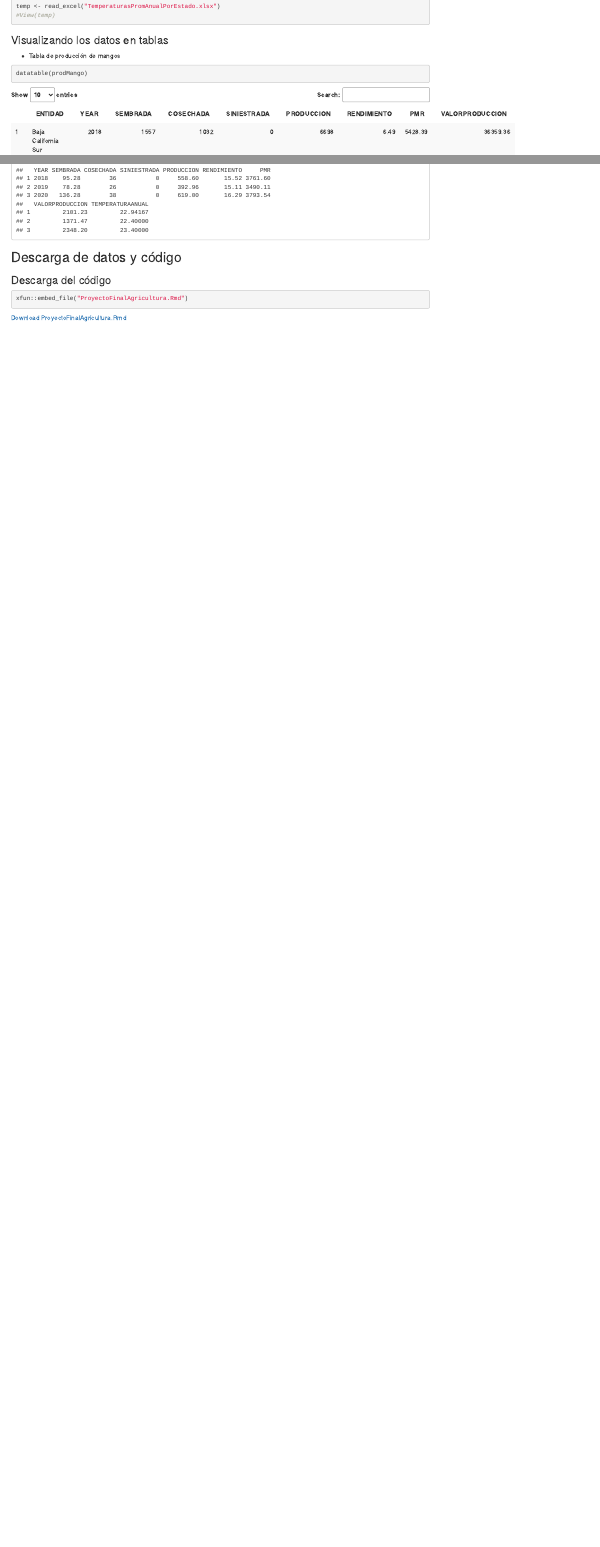
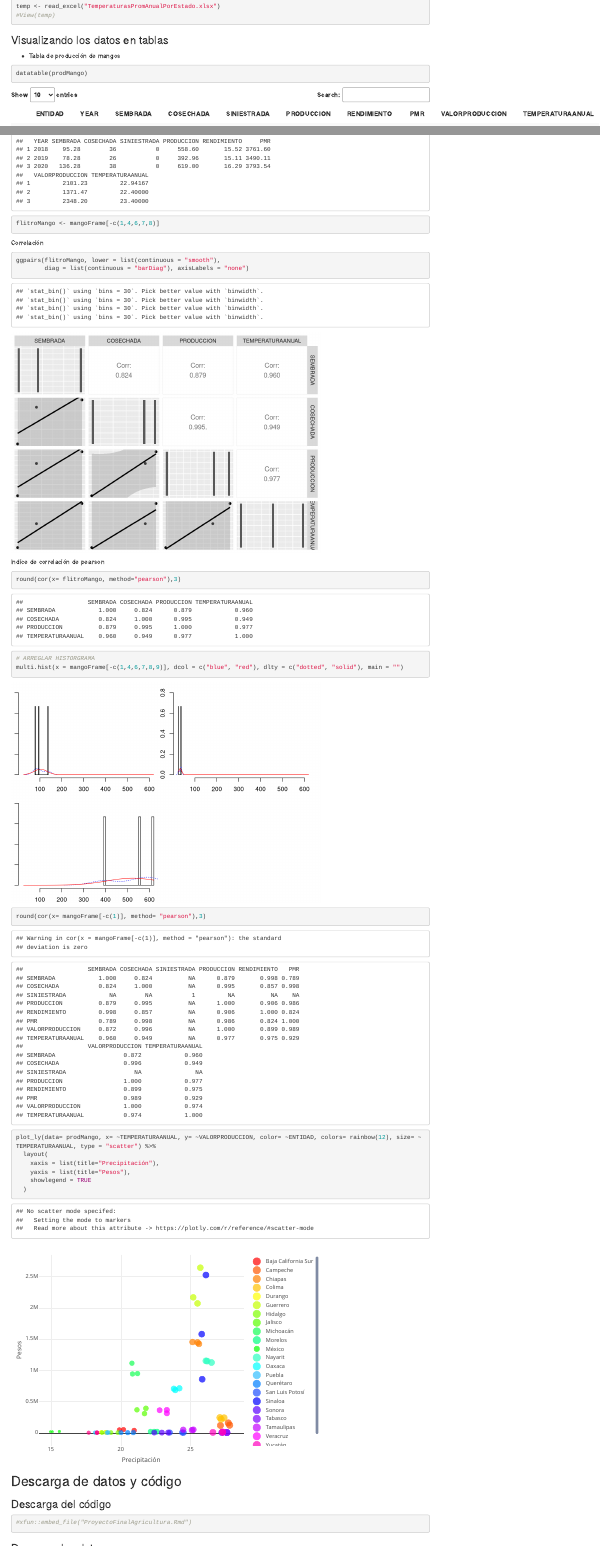
Before and after one commit to Kawtious/ProduccionMango, an R Markdown document (Final/ProyectoFinalAgricultura.Rmd): the page in a window 1100 px wide, from 1460 px down, and a second part further down, joined at a grey line. Rendered offline with R 4.5, knitr and Pandoc, with nearby package versions; drawn as R Markdown's standard HTML page in place of the format the file asks for.

Commit message:
Actualización
Añadi algunas gráficas

````diff
--- a/Final/ProyectoFinalAgricultura.Rmd
+++ b/Final/ProyectoFinalAgricultura.Rmd
@@ -110,11 +111,38 @@ mangoFrame
+flitroMango <- mangoFrame[-c(1,4,6,7,8)]
+```
+
+Correlación
+
+```{r}
+ggpairs(flitroMango, lower = list(continuous = "smooth"),
+        diag = list(continuous = "barDiag"), axisLabels = "none")
+```
+
+Indice de correlación de pearson
+
+```{r}
+round(cor(x= flitroMango, method="pearson"),3)
+```
+
+```{r}
+# ARREGLAR HISTORGRAMA
+multi.hist(x = mangoFrame[-c(1,4,6,7,8,9)], dcol = c("blue", "red"), dlty = c("dotted", "solid"), main = "")
 ```
 
 
+```{r}
+round(cor(x= mangoFrame[-c(1)], method= "pearson"),3)
+```
 
 
-
-
-
+```{r, warning= FALSE}
+plot_ly(data= prodMango, x= ~TEMPERATURAANUAL, y= ~VALORPRODUCCION, color= ~ENTIDAD, colors= rainbow(12), size= ~TEMPERATURAANUAL, type = "scatter") %>%
+  layout(
+    xaxis = list(title="Precipitación"),
+    yaxis = list(title="Pesos"),
+    showlegend = TRUE
+  )
+```
 
 
 
@@ -131,7 +159,7 @@ mangoFrame
 ### Descarga del código
 
 ```{r}
-xfun::embed_file("ProyectoFinalAgricultura.Rmd")
+#xfun::embed_file("ProyectoFinalAgricultura.Rmd")
 ```
 
 ### Descarga los datos
````
Also changed, not shown: Final/ProduccionMangos.xlsx, Final/ProyectoFinalAgricultura.Rmd (3 more changed lines), 2 other files.
